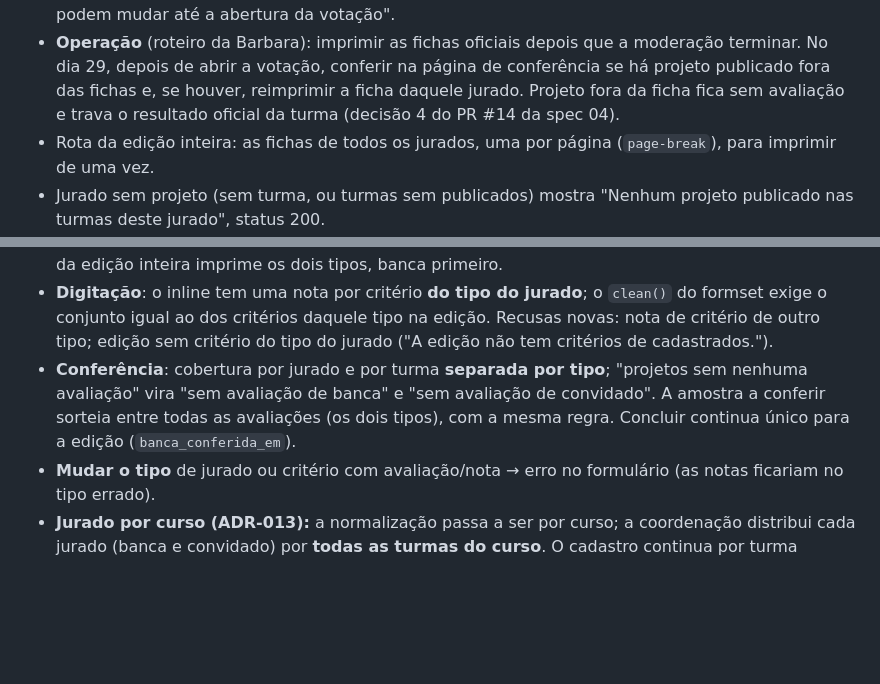
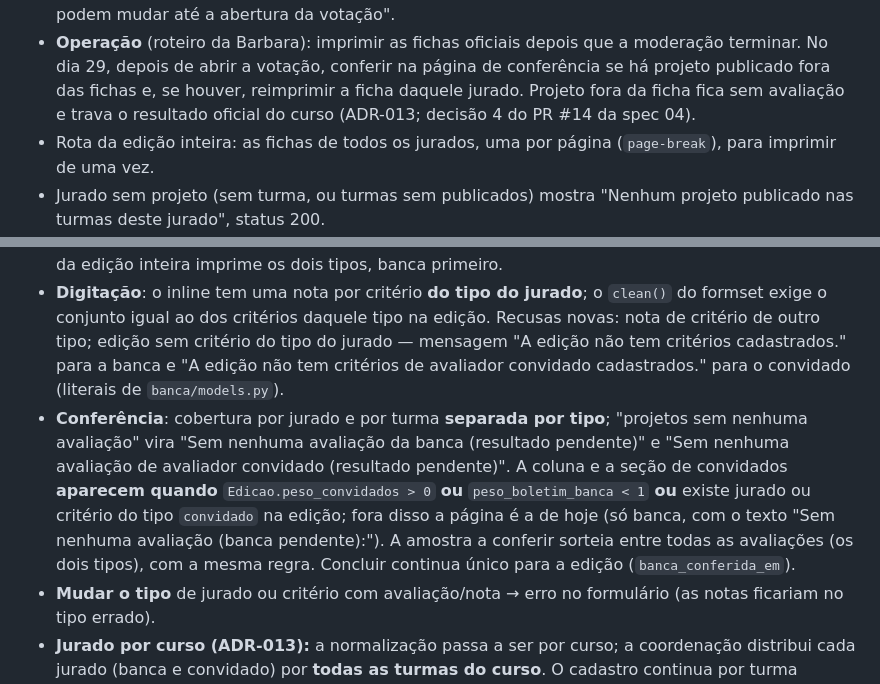
Before and after one commit to guilhermepama/vitrine-cps, a Markdown page: specs/06-avaliacao-banca.md, 2 parts joined by grey strips. GitHub-like rendering; blank space fills up the shorter version.

Commit message:
docs: spec 06 — quando a conferência mostra convidados; literais do código
A coluna/seção de convidados aparece com peso_convidados > 0, ou
peso_boletim_banca < 1, ou jurado/critério convidado na edição.
Mensagens alinhadas aos literais de banca/models.py e do template da
conferência; 'resultado oficial da turma' → 'do curso (ADR-013)'.

Co-Authored-By: Claude Fable 5.1 <noreply@anthropic.com>
Claude-Session: https://claude.ai/code/session_01BKA3N1Dmp64Mdr6t1sGEY5

```diff
--- a/specs/06-avaliacao-banca.md
+++ b/specs/06-avaliacao-banca.md
@@ -110,8 +110,8 @@ nota de banca de cada projeto.
   que a moderação terminar. No dia 29, depois de abrir a votação,
   conferir na página de conferência se há projeto publicado fora das
   fichas e, se houver, reimprimir a ficha daquele jurado. Projeto fora da
-  ficha fica sem avaliação e trava o resultado oficial da turma
-  (decisão 4 do PR #14 da spec 04).
+  ficha fica sem avaliação e trava o resultado oficial do curso (ADR-013;
+  decisão 4 do PR #14 da spec 04).
 - Rota da edição inteira: as fichas de todos os jurados, uma por página
   (`page-break`), para imprimir de uma vez.
 - Jurado sem projeto (sem turma, ou turmas sem publicados) mostra "Nenhum
@@ -248,13 +248,20 @@ nota de banca de cada projeto.
 - **Digitação**: o inline tem uma nota por critério **do tipo do jurado**;
   o `clean()` do formset exige o conjunto igual ao dos critérios daquele
   tipo na edição. Recusas novas: nota de critério de outro tipo; edição
-  sem critério do tipo do jurado ("A edição não tem critérios de
-  <tipo> cadastrados.").
+  sem critério do tipo do jurado — mensagem "A edição não tem critérios
+  cadastrados." para a banca e "A edição não tem critérios de avaliador
+  convidado cadastrados." para o convidado (literais de
+  `banca/models.py`).
 - **Conferência**: cobertura por jurado e por turma **separada por tipo**;
-  "projetos sem nenhuma avaliação" vira "sem avaliação de banca" e "sem
-  avaliação de convidado". A amostra a conferir sorteia entre todas as
-  avaliações (os dois tipos), com a mesma regra. Concluir continua único
-  para a edição (`banca_conferida_em`).
+  "projetos sem nenhuma avaliação" vira "Sem nenhuma avaliação da banca
+  (resultado pendente)" e "Sem nenhuma avaliação de avaliador convidado
+  (resultado pendente)". A coluna e a seção de convidados **aparecem
+  quando** `Edicao.peso_convidados > 0` **ou** `peso_boletim_banca < 1`
+  **ou** existe jurado ou critério do tipo `convidado` na edição; fora
+  disso a página é a de hoje (só banca, com o texto "Sem nenhuma
+  avaliação (banca pendente):"). A amostra a conferir sorteia
+  entre todas as avaliações (os dois tipos), com a mesma regra. Concluir
+  continua único para a edição (`banca_conferida_em`).
 - **Mudar o tipo** de jurado ou critério com avaliação/nota → erro no
   formulário (as notas ficariam no tipo errado).
 - **Jurado por curso (ADR-013):** a normalização passa a ser por curso;
```
